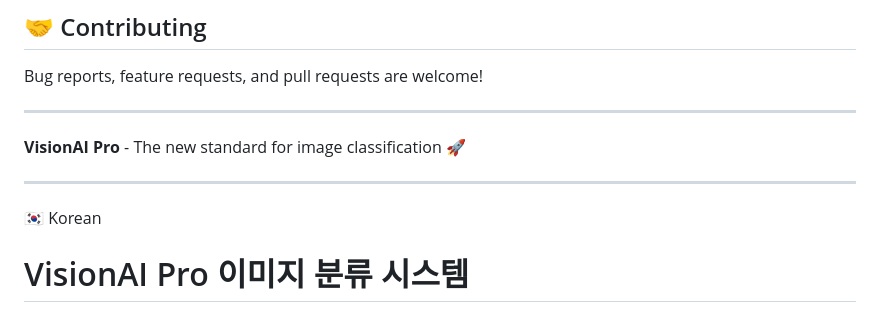
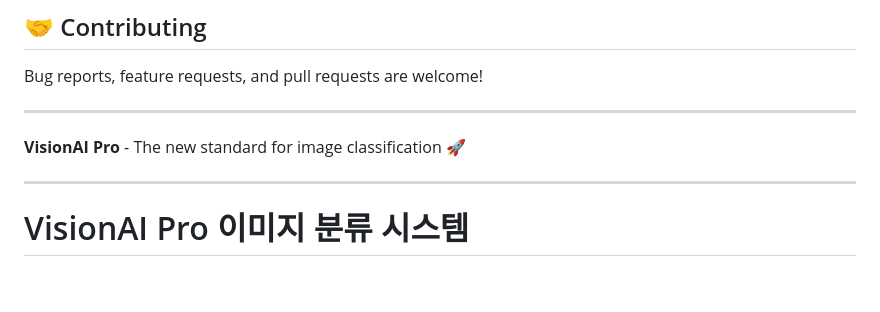
Before and after one commit to pistolinkr/VisionAI2025Pro, a Markdown page: README.md, the part around the change printed below. Rendered like a GitHub page; blank space fills up the shorter version.

```diff
--- a/README.md
+++ b/README.md
@@ -190,7 +190,7 @@ Bug reports, feature requests, and pull requests are welcome!
 **VisionAI Pro** - The new standard for image classification 🚀
 
 ---
-🇰🇷 Korean
+
 # VisionAI Pro 이미지 분류 시스템
 
 🧠 **고성능 이미지 분류 시스템** - Zero-shot Learning과 사전 훈련된 모델을 활용한 다중 분류 엔진
```
Also changed, not shown: other parts of README.md (+1 -1 lines).
